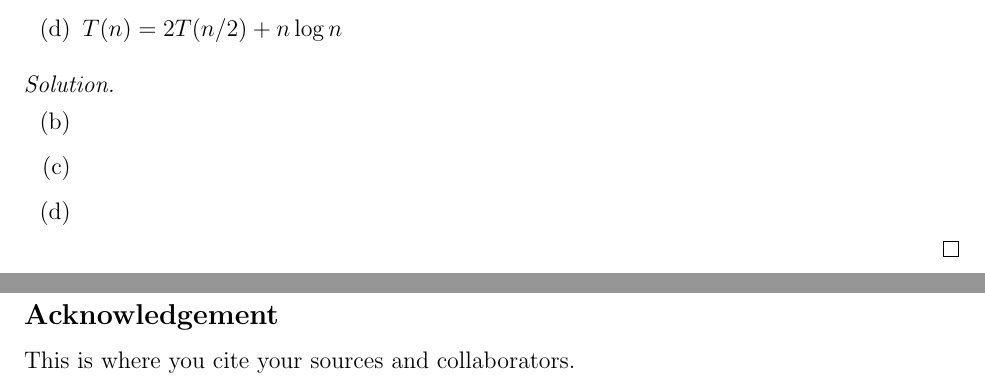
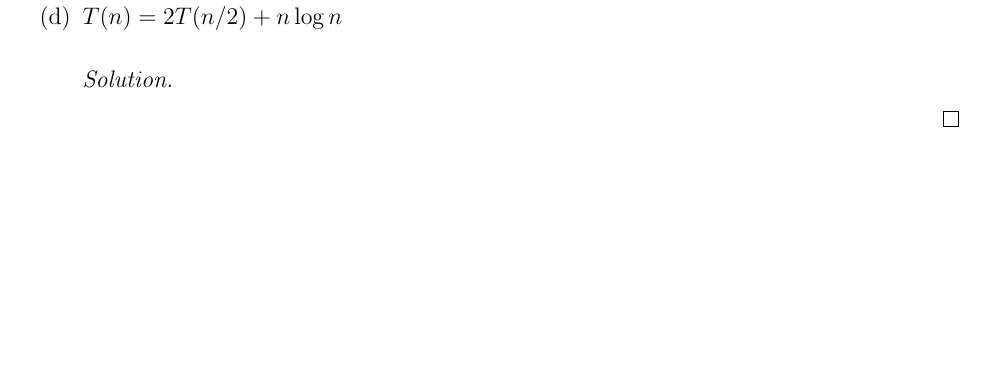
Before and after one commit to williams-cs/cs256-s21-www, a LaTeX problem sheet (assignments/Assignment_4.tex): two parts of pages 1 and 6 of 6 before the commit and part of page 2 of 6 after it, the two joined at a grey line, cut so that both start at the same text, the shorter picture padded with empty space. Compiled offline with pdfLaTeX.

Commit message:
updated hw4

```diff
--- a/assignments/Assignment_4.tex
+++ b/assignments/Assignment_4.tex
@@ -104,16 +116,10 @@
+    \begin{solution}
+
+    \end{solution}
+
 \end{enumerate}
 \end{question}
 
-\begin{solution}
-\begin{enumerate}
-
-\item[(b)]
-
-\item[(c)]
-
-\item[(d)]
-\end{enumerate}
-\end{solution}
 
 
 \newpage
@@ -202,10 +208,10 @@ Consider the following funky recursive sorting algorithm called \textsc{funky-so
 \begin{solution}
 \end{solution}
 
-\newpage
+%\newpage
 
-\subsection*{Acknowledgement}
-This is where you cite your sources and collaborators.
+%\subsection*{Acknowledgement}
+%This is where you cite your sources and collaborators.
 
 
 \end{document}
```
Also changed, not shown: assignments/Assignment_4.pdf, assignments/Assignment_4.tex (14 more changed lines).
